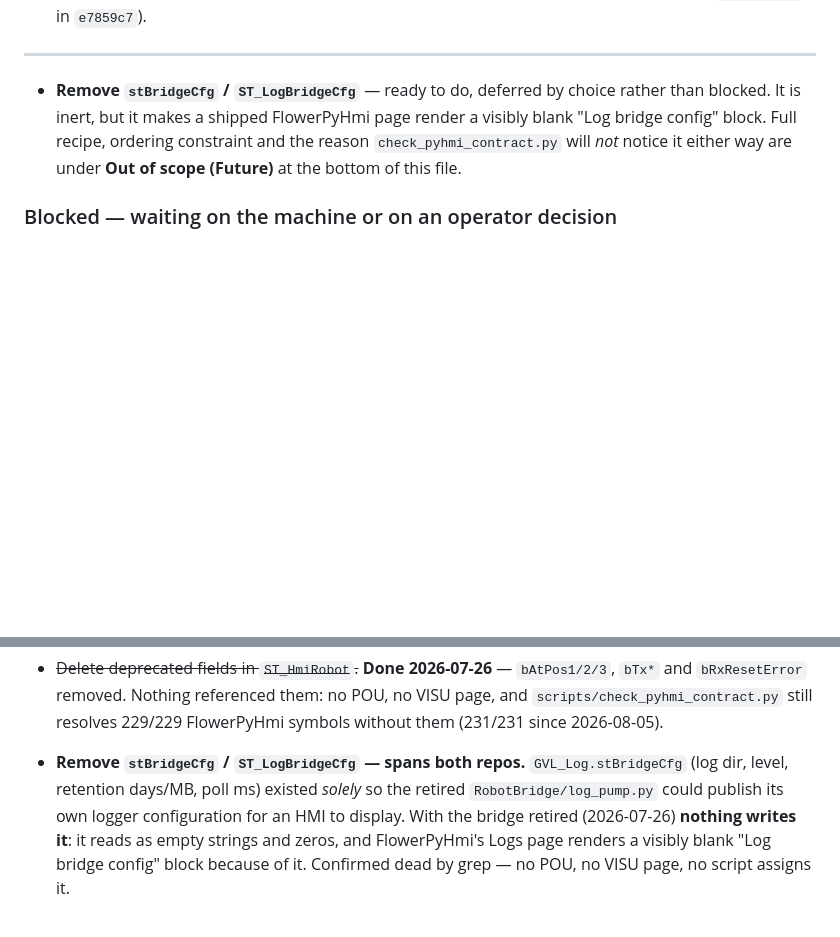
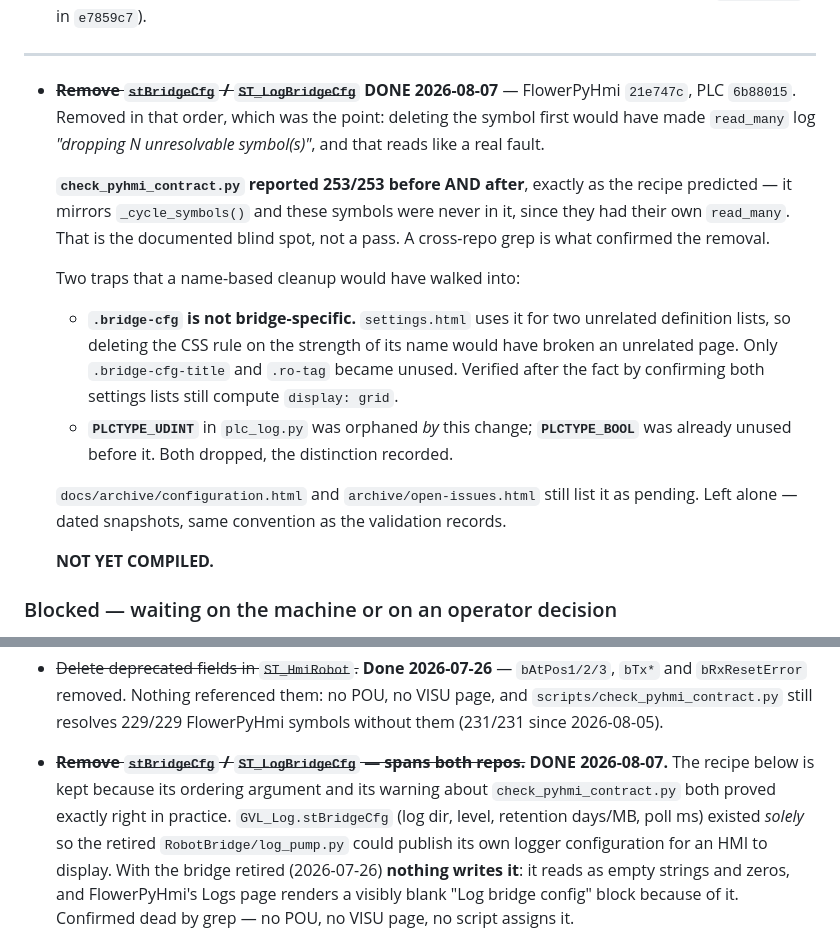
Before and after one commit to NatanMoshkin/Flower, a Markdown page: CLAUDE.MD, 2 parts joined by grey strips. Drawn GitHub-style; blank space fills up the shorter version.

Commit message:
167_01: close the stBridgeCfg TODO in both places it appeared
Records the two findings worth keeping: the contract check reported 253/253 before
AND after (its documented blind spot, since those symbols had their own read_many
and were never in _cycle_symbols), and .bridge-cfg turned out not to be
bridge-specific -- settings.html uses it for two unrelated lists, so a name-based
cleanup would have broken an unrelated page.

The Out-of-scope recipe is struck through rather than deleted: its ordering
argument and its warning about the contract check both proved right.

Co-Authored-By: Claude Opus 5 <noreply@anthropic.com>

```diff
--- a/CLAUDE.MD
+++ b/CLAUDE.MD
@@ -45,11 +45,31 @@
 
 ---
 
-- **Remove `stBridgeCfg` / `ST_LogBridgeCfg`** — ready to do, deferred by choice
-  rather than blocked. It is inert, but it makes a shipped FlowerPyHmi page render
-  a visibly blank "Log bridge config" block. Full recipe, ordering constraint and
-  the reason `check_pyhmi_contract.py` will *not* notice it either way are under
-  **Out of scope (Future)** at the bottom of this file.
+- ~~**Remove `stBridgeCfg` / `ST_LogBridgeCfg`**~~ **DONE 2026-08-07** —
+  FlowerPyHmi `21e747c`, PLC `6b88015`. Removed in that order, which was the point:
+  deleting the symbol first would have made `read_many` log *"dropping N
+  unresolvable symbol(s)"*, and that reads like a real fault.
+
+  **`check_pyhmi_contract.py` reported 253/253 before AND after**, exactly as the
+  recipe predicted — it mirrors `_cycle_symbols()` and these symbols were never in
+  it, since they had their own `read_many`. That is the documented blind spot, not
+  a pass. A cross-repo grep is what confirmed the removal.
+
+  Two traps that a name-based cleanup would have walked into:
+
+  - **`.bridge-cfg` is not bridge-specific.** `settings.html` uses it for two
+    unrelated definition lists, so deleting the CSS rule on the strength of its
+    name would have broken an unrelated page. Only `.bridge-cfg-title` and
+    `.ro-tag` became unused. Verified after the fact by confirming both settings
+    lists still compute `display: grid`.
+  - **`PLCTYPE_UDINT`** in `plc_log.py` was orphaned *by* this change;
+    **`PLCTYPE_BOOL`** was already unused before it. Both dropped, the distinction
+    recorded.
+
+  `docs/archive/configuration.html` and `archive/open-issues.html` still list it as
+  pending. Left alone — dated snapshots, same convention as the validation records.
+
+  **NOT YET COMPILED.**
 
 
 ### Blocked — waiting on the machine or on an operator decision
@@ -1994,7 +2014,9 @@ second source of truth that nothing keeps in step.
   no POU, no VISU page, and `scripts/check_pyhmi_contract.py` still resolves
   229/229 FlowerPyHmi symbols without them (231/231 since 2026-08-05).
 
-- **Remove `stBridgeCfg` / `ST_LogBridgeCfg` — spans both repos.**
+- ~~**Remove `stBridgeCfg` / `ST_LogBridgeCfg` — spans both repos.**~~ **DONE
+  2026-08-07.** The recipe below is kept because its ordering argument and its
+  warning about `check_pyhmi_contract.py` both proved exactly right in practice.
   `GVL_Log.stBridgeCfg` (log dir, level, retention days/MB, poll ms) existed
   *solely* so the retired `RobotBridge/log_pump.py` could publish its own
   logger configuration for an HMI to display. With the bridge retired
```
